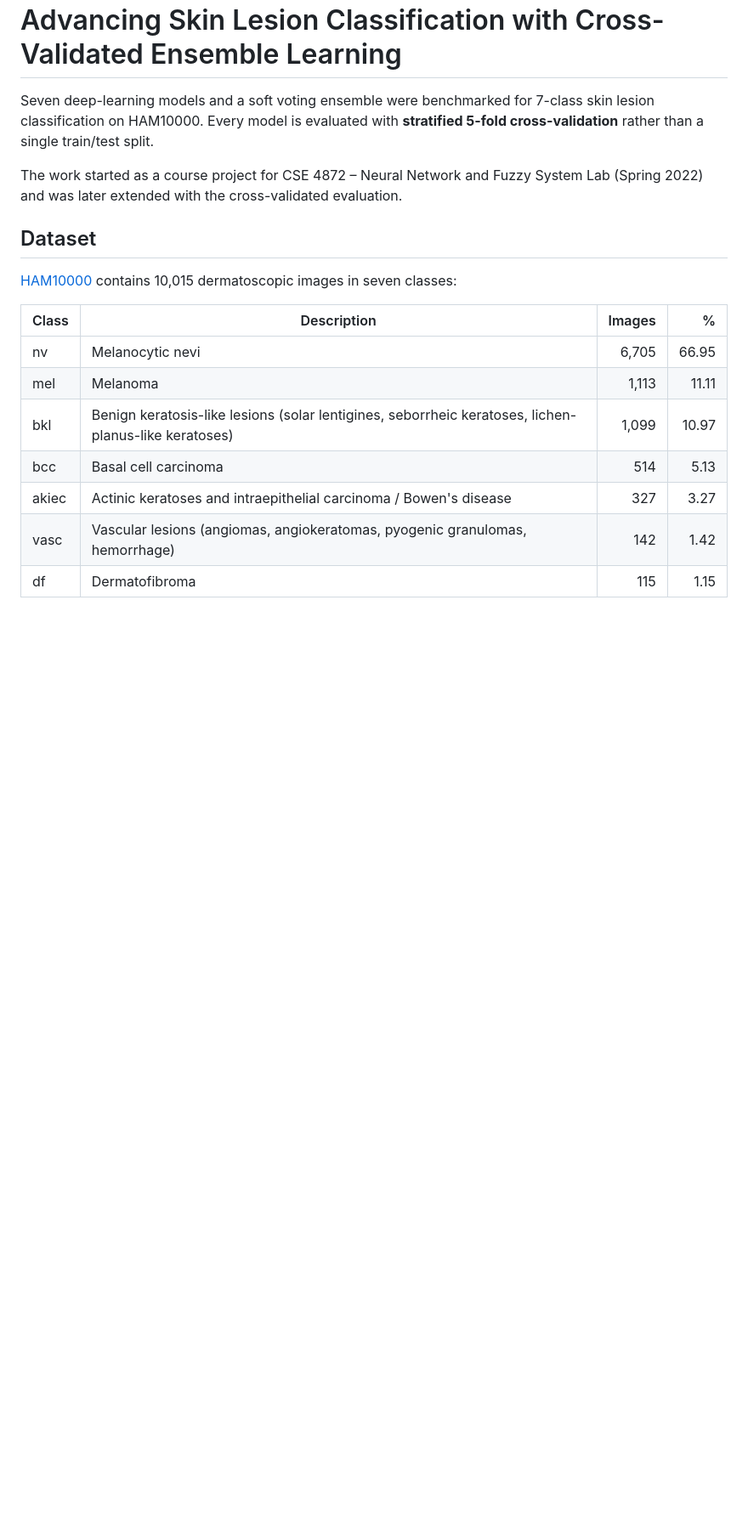
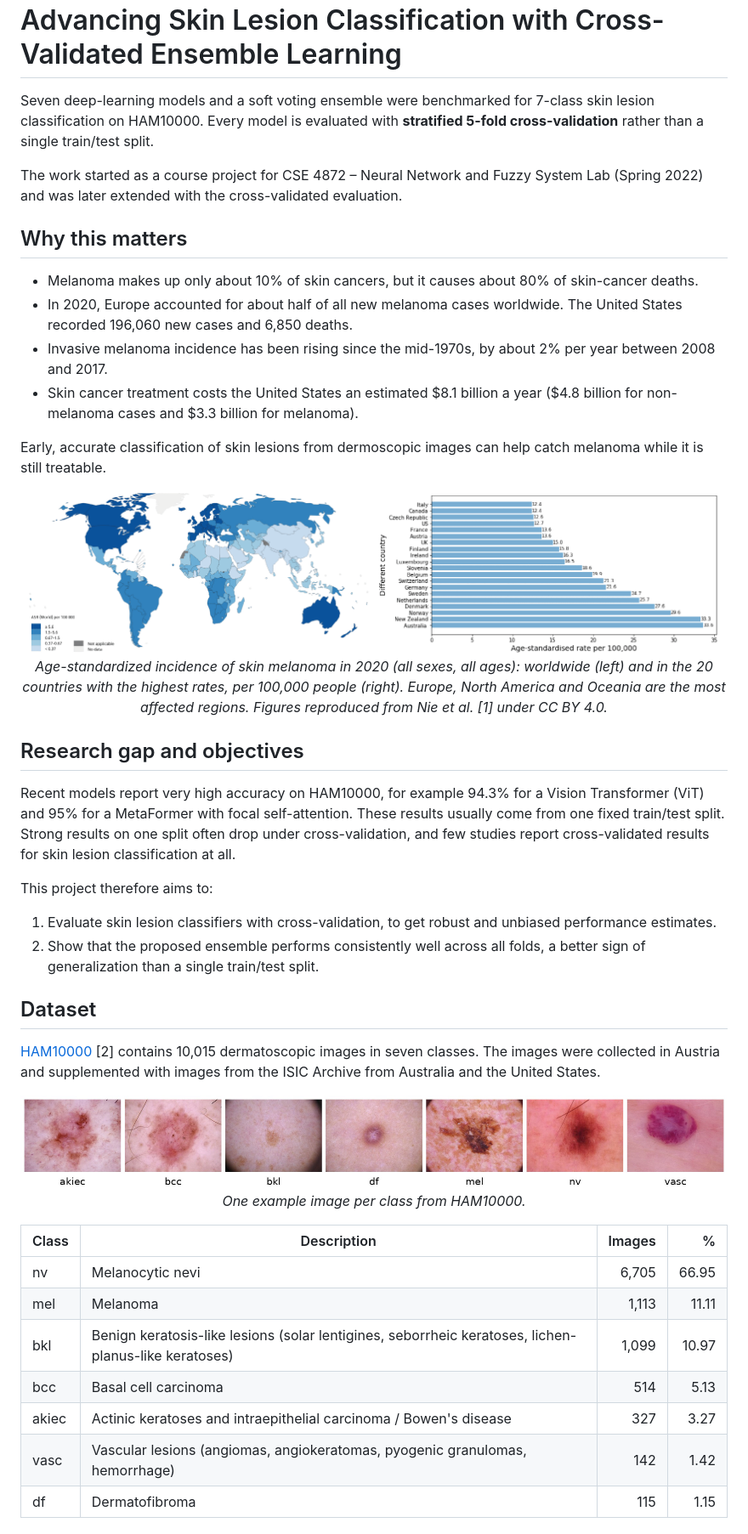
Before and after one commit to devKiam/Advancing-Skin-Lesion-Classification-with-Cross-Validated-Ensemble-Learning, a Markdown page: README.md, the part around one of its changes. Shown at 85% size. Rendered like a GitHub page; pictures changed too: assets/class_samples.jpg (added), assets/melanoma_incidence_top20_2020.png (added), assets/melanoma_incidence_world_2020.png (added); blank space fills up the shorter version.

```diff
--- a/README.md
+++ b/README.md
@@ -4,9 +4,40 @@ Seven deep-learning models and a soft voting ensemble were benchmarked for 7-cla
 
 The work started as a course project for CSE 4872 – Neural Network and Fuzzy System Lab (Spring 2022) and was later extended with the cross-validated evaluation.
 
+## Why this matters
+
+- Melanoma makes up only about 10% of skin cancers, but it causes about 80% of skin-cancer deaths.
+- In 2020, Europe accounted for about half of all new melanoma cases worldwide. The United States recorded 196,060 new cases and 6,850 deaths.
+- Invasive melanoma incidence has been rising since the mid-1970s, by about 2% per year between 2008 and 2017.
+- Skin cancer treatment costs the United States an estimated $8.1 billion a year ($4.8 billion for non-melanoma cases and $3.3 billion for melanoma).
+
+Early, accurate classification of skin lesions from dermoscopic images can help catch melanoma while it is still treatable.
+
+<p align="center">
+  <img src="assets/melanoma_incidence_world_2020.png" alt="World map of age-standardized melanoma incidence, 2020" width="49%"/>
+  <img src="assets/melanoma_incidence_top20_2020.png" alt="Age-standardized melanoma incidence per 100,000 in the 20 highest-incidence countries, 2020" width="49%"/>
+  <br/>
+  <em>Age-standardized incidence of skin melanoma in 2020 (all sexes, all ages): worldwide (left) and in the 20 countries with the highest rates, per 100,000 people (right). Europe, North America and Oceania are the most affected regions. Figures reproduced from Nie et al. [1] under CC BY 4.0.</em>
+</p>
+
+## Research gap and objectives
+
+Recent models report very high accuracy on HAM10000, for example 94.3% for a Vision Transformer (ViT) and 95% for a MetaFormer with focal self-attention. These results usually come from one fixed train/test split. Strong results on one split often drop under cross-validation, and few studies report cross-validated results for skin lesion classification at all.
+
+This project therefore aims to:
+
+1. Evaluate skin lesion classifiers with cross-validation, to get robust and unbiased performance estimates.
+2. Show that the proposed ensemble performs consistently well across all folds, a better sign of generalization than a single train/test split.
+
 ## Dataset
 
-[HAM10000](https://dataverse.harvard.edu/dataset.xhtml?persistentId=doi:10.7910/DVN/DBW86T) contains 10,015 dermatoscopic images in seven classes:
+[HAM10000](https://dataverse.harvard.edu/dataset.xhtml?persistentId=doi:10.7910/DVN/DBW86T) [2] contains 10,015 dermatoscopic images in seven classes. The images were collected in Austria and supplemented with images from the ISIC Archive from Australia and the United States.
+
+<p align="center">
+  <img src="assets/class_samples.jpg" alt="One example dermoscopic image for each of the seven HAM10000 classes" width="100%"/>
+  <br/>
+  <em>One example image per class from HAM10000.</em>
+</p>
 
 | Class | Description | Images | % |
 |---|---|---:|---:|
```
Also changed, not shown: other parts of README.md (+33 -3 lines), assets/workflow.png (added).
